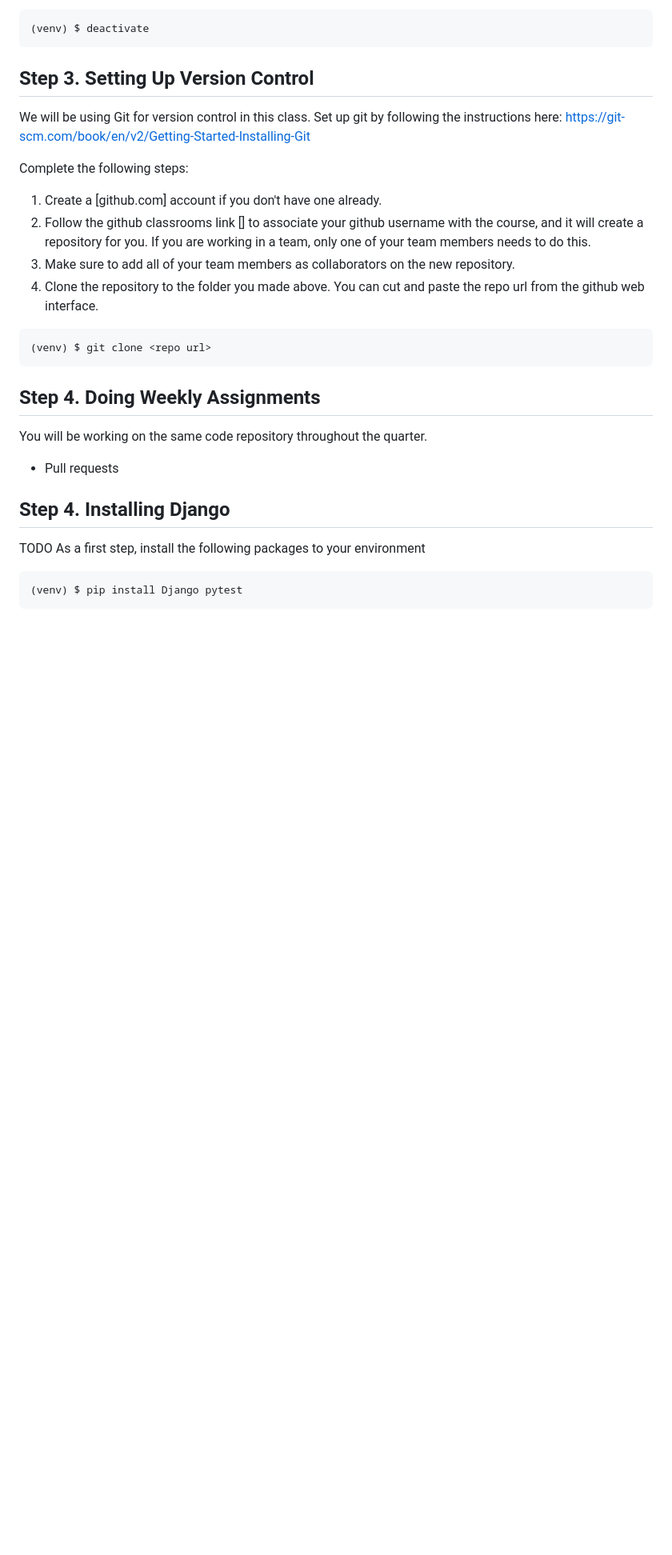
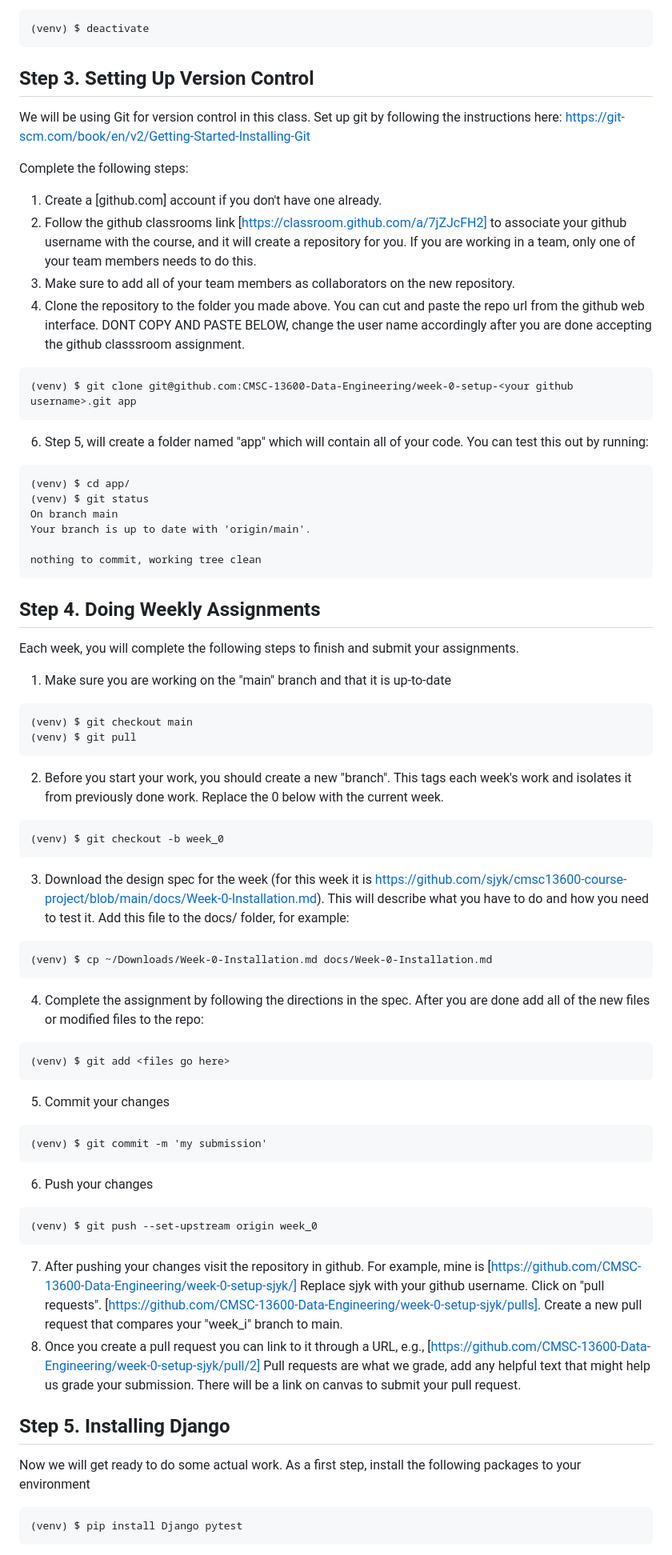
Before and after one commit to sjyk/cmsc13600-course-project, a Markdown page: docs/Week-0-Installation.md, the part around the change printed below. Shown: that part at 80% size. Rendered like a GitHub page; blank space fills up the shorter version.

````diff
--- a/docs/Week-0-Installation.md
+++ b/docs/Week-0-Installation.md
@@ -47,21 +47,55 @@ We will be using Git for version control in this class. Set up git by following
 
 Complete the following steps:
 1. Create a [github.com] account if you don't have one already.
-2. Follow the github classrooms link [] to associate your github username with the course, and it will create a repository for you. If you are working in a team, only one of your team members needs to do this.
-3. Make sure to add all of your team members as collaborators on the new repository.
-4. Clone the repository to the folder you made above. You can cut and paste the repo url from the github web interface.
+2. Follow the github classrooms link [https://classroom.github.com/a/7jZJcFH2] to associate your github username with the course, and it will create a repository for you. If you are working in a team, only one of your team members needs to do this.
+4. Make sure to add all of your team members as collaborators on the new repository.
+5. Clone the repository to the folder you made above. You can cut and paste the repo url from the github web interface. DONT COPY AND PASTE BELOW, change the user name accordingly after you are done accepting the github classsroom assignment.
 ```
-(venv) $ git clone <repo url>
+(venv) $ git clone git@github.com:CMSC-13600-Data-Engineering/week-0-setup-<your github username>.git app
+```
+6. Step 5, will create a folder named "app" which will contain all of your code. You can test this out by running:
+```
+(venv) $ cd app/
+(venv) $ git status
+On branch main
+Your branch is up to date with 'origin/main'.
+
+nothing to commit, working tree clean
 ```
 
 ## Step 4. Doing Weekly Assignments
-You will be working on the same code repository throughout the quarter.
-* Pull requests
+Each week, you will complete the following steps to finish and submit your assignments.
+1. Make sure you are working on the "main" branch and that it is up-to-date
+```
+(venv) $ git checkout main
+(venv) $ git pull
+```
+2. Before you start your work, you should create a new "branch". This tags each week's work and isolates it from previously done work. Replace the 0 below with the current week.
+```
+(venv) $ git checkout -b week_0
+```
+3. Download the design spec for the week (for this week it is https://github.com/sjyk/cmsc13600-course-project/blob/main/docs/Week-0-Installation.md). This will describe what you have to do and how you need to test it. Add this file to the docs/ folder, for example:
+```
+(venv) $ cp ~/Downloads/Week-0-Installation.md docs/Week-0-Installation.md
+```
+4. Complete the assignment by following the directions in the spec. After you are done add all of the new files or modified files to the repo:
+```
+(venv) $ git add <files go here>
+```
+5. Commit your changes
+```
+(venv) $ git commit -m 'my submission'
+```
+6. Push your changes
+```
+(venv) $ git push --set-upstream origin week_0
+```
+7. After pushing your changes visit the repository in github. For example, mine is [https://github.com/CMSC-13600-Data-Engineering/week-0-setup-sjyk/] Replace sjyk with your github username. Click on "pull requests". [https://github.com/CMSC-13600-Data-Engineering/week-0-setup-sjyk/pulls]. Create a new pull request that compares your "week_i" branch to main.
+8. Once you create a pull request you can link to it through a URL, e.g., [https://github.com/CMSC-13600-Data-Engineering/week-0-setup-sjyk/pull/2] Pull requests are what we grade, add any helpful text that might help us grade your submission. There will be a link on canvas to submit your pull request.
 
 
-## Step 4. Installing Django
-TODO
-As a first step, install the following packages to your environment
+## Step 5. Installing Django
+Now we will get ready to do some actual work. As a first step, install the following packages to your environment
 ```
 (venv) $ pip install Django pytest
 ```
````
Also changed, not shown: other parts of docs/Week-0-Installation.md (+6 -8 lines).
